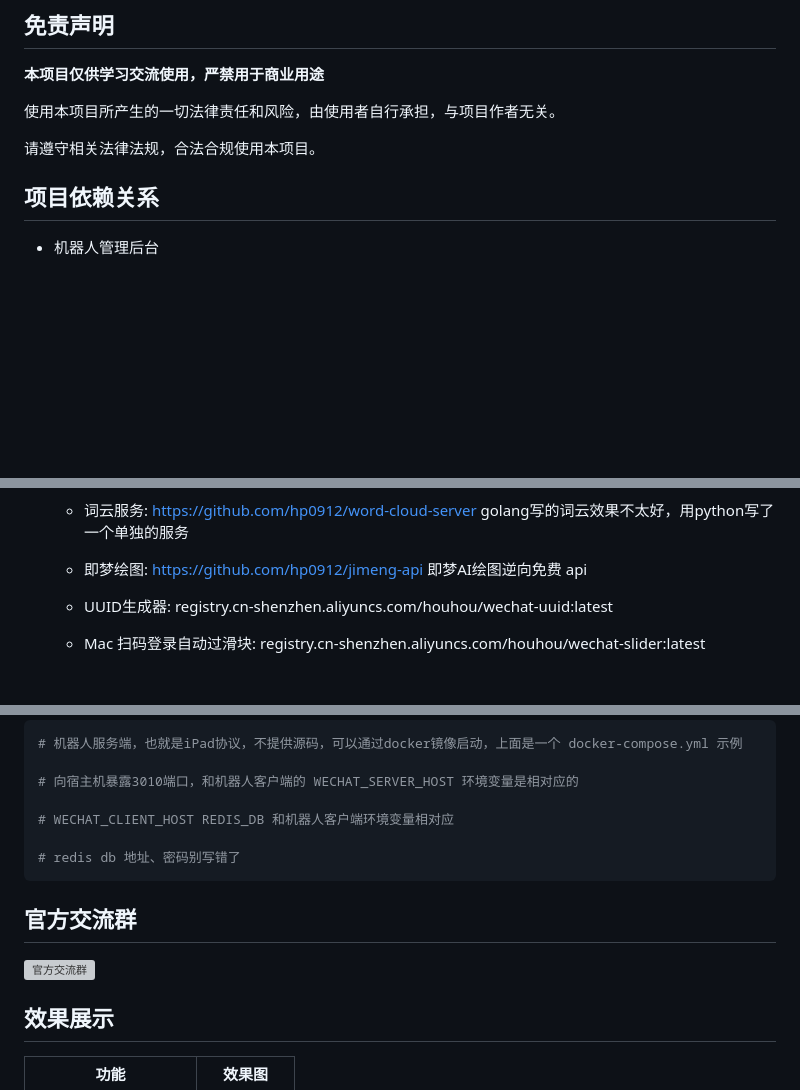
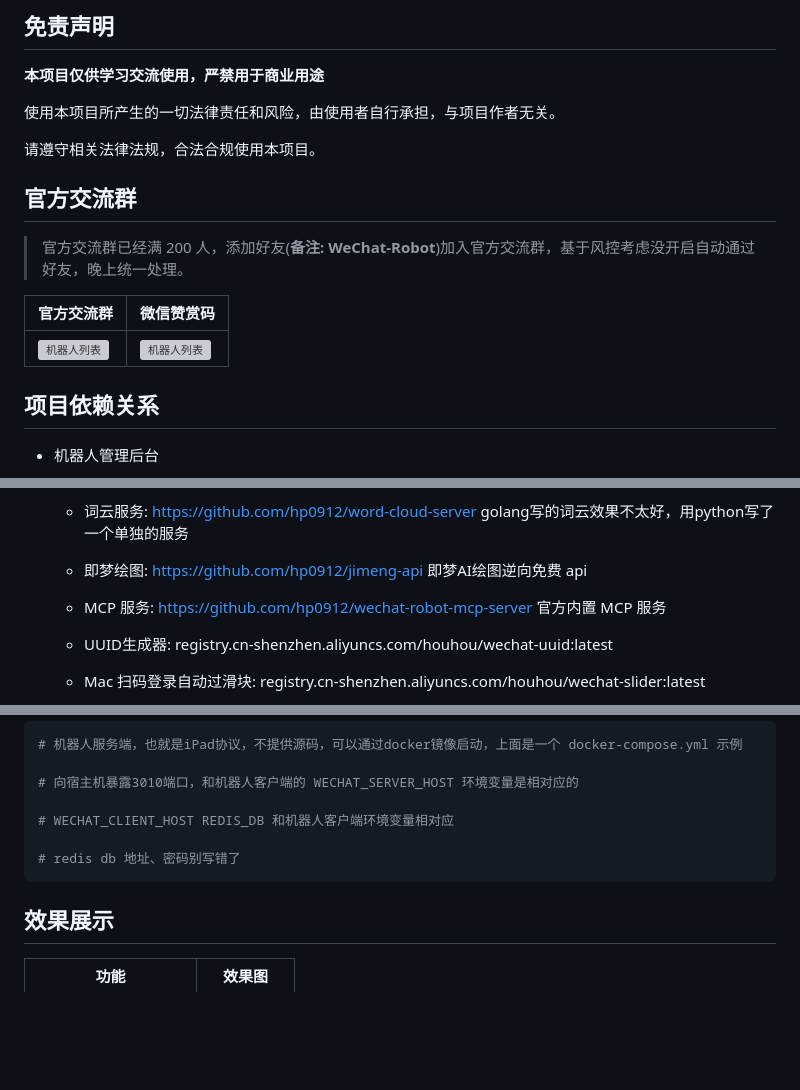
Before and after one commit to hp0912/wechat-robot-client, a Markdown page: README.md, 3 parts joined by grey strips. GitHub-like rendering; blank space fills up the shorter version; grey boxes are pictures that could not be loaded.

Commit message:
feat: 交流群

````diff
--- a/README.md
+++ b/README.md
@@ -7,6 +7,29 @@
 使用本项目所产生的一切法律责任和风险，由使用者自行承担，与项目作者无关。
 
 请遵守相关法律法规，合法合规使用本项目。
+
+## 官方交流群
+
+> 官方交流群已经满 200 人，添加好友(<b>备注: WeChat-Robot</b>)加入官方交流群，基于风控考虑没开启自动通过好友，晚上统一处理。
+
+<table>
+  <thead>
+    <tr>
+      <th>官方交流群</th>
+      <th>微信赞赏码</th>
+    </tr>
+  </thead>
+  <tbody>
+    <tr>
+      <td>
+        <img src="https://img.houhoukang.com/wechat-robot.jpg" alt="机器人列表" width="300" height="300">
+      </td>
+      <td>
+        <img src="https://img.houhoukang.com/weChat-robot-pay.jpg" alt="机器人列表" width="300" height="300">
+      </td>
+    </tr>
+  </tbody>
+</table>
 
 ## 项目依赖关系
 
@@ -29,6 +52,8 @@
   - 词云服务: [https://github.com/hp0912/word-cloud-server](https://github.com/hp0912/word-cloud-server) golang写的词云效果不太好，用python写了一个单独的服务
 
   - 即梦绘图: [https://github.com/hp0912/jimeng-api](https://github.com/hp0912/jimeng-api) 即梦AI绘图逆向免费 api
+
+  - MCP 服务: [https://github.com/hp0912/wechat-robot-mcp-server](https://github.com/hp0912/wechat-robot-mcp-server) 官方内置 MCP 服务
 
   - UUID生成器: registry.cn-shenzhen.aliyuncs.com/houhou/wechat-uuid:latest
 
@@ -352,10 +377,6 @@ services:
 # redis db 地址、密码别写错了
 ```
 
-## 官方交流群
-
-<img src="https://img.houhoukang.com/char-room-qrcode.jpg?v=20251207" alt="官方交流群" width="300">
-
 ## 效果展示
 
 <table>
````
